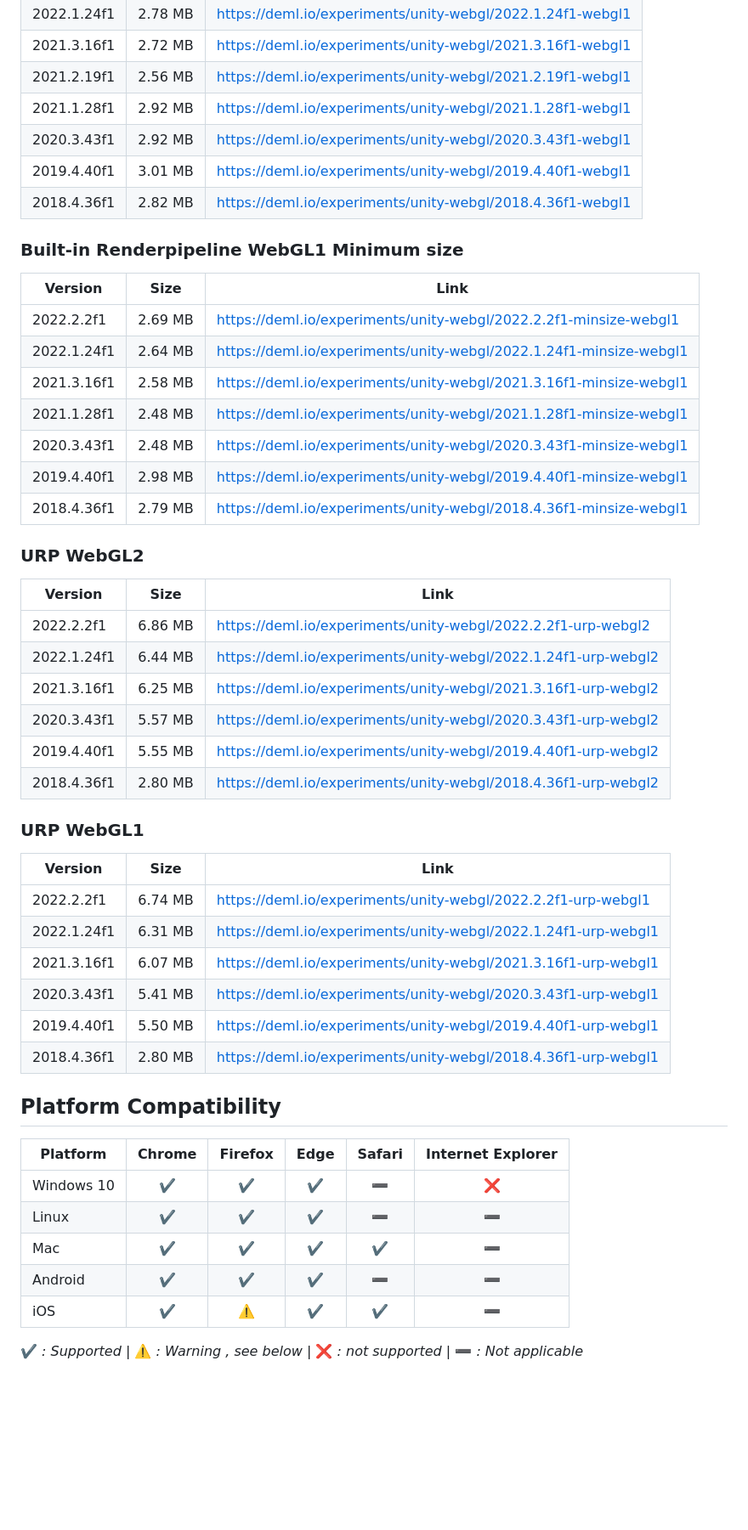
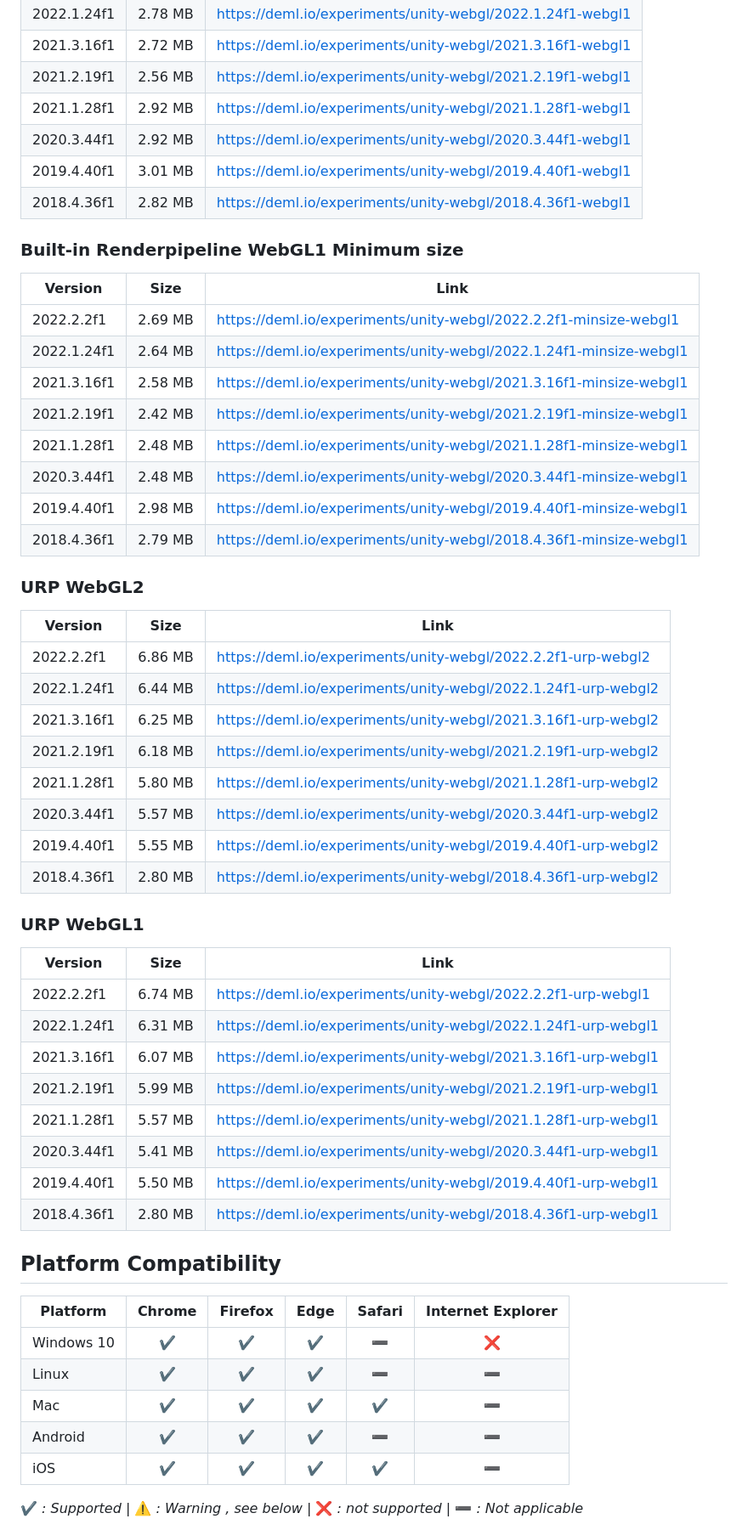
Before and after one commit to JohannesDeml/UnityWebGL-LoadingTest, a Markdown page: README.md, the part around one of its changes. Shown at 85% size. Drawn GitHub-style; blank space fills up the shorter version.

```diff
--- a/README.md
+++ b/README.md
@@ -46,7 +47,7 @@ Version | Size | Link
 2021.3.16f1 | 2.72 MB | https://deml.io/experiments/unity-webgl/2021.3.16f1-webgl1
 2021.2.19f1 | 2.56 MB | https://deml.io/experiments/unity-webgl/2021.2.19f1-webgl1
 2021.1.28f1 | 2.92 MB | https://deml.io/experiments/unity-webgl/2021.1.28f1-webgl1
-2020.3.43f1 | 2.92 MB | https://deml.io/experiments/unity-webgl/2020.3.43f1-webgl1
+2020.3.44f1 | 2.92 MB | https://deml.io/experiments/unity-webgl/2020.3.44f1-webgl1
 2019.4.40f1 | 3.01 MB | https://deml.io/experiments/unity-webgl/2019.4.40f1-webgl1
 2018.4.36f1 | 2.82 MB | https://deml.io/experiments/unity-webgl/2018.4.36f1-webgl1
 
@@ -56,8 +57,9 @@ Version | Size | Link
 2022.2.2f1 | 2.69 MB | https://deml.io/experiments/unity-webgl/2022.2.2f1-minsize-webgl1
 2022.1.24f1 | 2.64 MB | https://deml.io/experiments/unity-webgl/2022.1.24f1-minsize-webgl1
 2021.3.16f1 | 2.58 MB | https://deml.io/experiments/unity-webgl/2021.3.16f1-minsize-webgl1
+2021.2.19f1 | 2.42 MB | https://deml.io/experiments/unity-webgl/2021.2.19f1-minsize-webgl1
 2021.1.28f1 | 2.48 MB | https://deml.io/experiments/unity-webgl/2021.1.28f1-minsize-webgl1
-2020.3.43f1 | 2.48 MB | https://deml.io/experiments/unity-webgl/2020.3.43f1-minsize-webgl1
+2020.3.44f1 | 2.48 MB | https://deml.io/experiments/unity-webgl/2020.3.44f1-minsize-webgl1
 2019.4.40f1 | 2.98 MB | https://deml.io/experiments/unity-webgl/2019.4.40f1-minsize-webgl1
 2018.4.36f1 | 2.79 MB | https://deml.io/experiments/unity-webgl/2018.4.36f1-minsize-webgl1
 
@@ -67,7 +69,9 @@ Version | Size | Link
 2022.2.2f1 | 6.86 MB | https://deml.io/experiments/unity-webgl/2022.2.2f1-urp-webgl2
 2022.1.24f1 | 6.44 MB | https://deml.io/experiments/unity-webgl/2022.1.24f1-urp-webgl2
 2021.3.16f1 | 6.25 MB | https://deml.io/experiments/unity-webgl/2021.3.16f1-urp-webgl2
-2020.3.43f1 | 5.57 MB | https://deml.io/experiments/unity-webgl/2020.3.43f1-urp-webgl2
+2021.2.19f1 | 6.18 MB | https://deml.io/experiments/unity-webgl/2021.2.19f1-urp-webgl2
+2021.1.28f1 | 5.80 MB | https://deml.io/experiments/unity-webgl/2021.1.28f1-urp-webgl2
+2020.3.44f1 | 5.57 MB | https://deml.io/experiments/unity-webgl/2020.3.44f1-urp-webgl2
 2019.4.40f1 | 5.55 MB | https://deml.io/experiments/unity-webgl/2019.4.40f1-urp-webgl2
 2018.4.36f1 | 2.80 MB | https://deml.io/experiments/unity-webgl/2018.4.36f1-urp-webgl2
 
@@ -77,9 +81,12 @@ Version | Size | Link
 2022.2.2f1 | 6.74 MB | https://deml.io/experiments/unity-webgl/2022.2.2f1-urp-webgl1
 2022.1.24f1 | 6.31 MB | https://deml.io/experiments/unity-webgl/2022.1.24f1-urp-webgl1
 2021.3.16f1 | 6.07 MB | https://deml.io/experiments/unity-webgl/2021.3.16f1-urp-webgl1
-2020.3.43f1 | 5.41 MB | https://deml.io/experiments/unity-webgl/2020.3.43f1-urp-webgl1
+2021.2.19f1 | 5.99 MB | https://deml.io/experiments/unity-webgl/2021.2.19f1-urp-webgl1
+2021.1.28f1 | 5.57 MB | https://deml.io/experiments/unity-webgl/2021.1.28f1-urp-webgl1
+2020.3.44f1 | 5.41 MB | https://deml.io/experiments/unity-webgl/2020.3.44f1-urp-webgl1
 2019.4.40f1 | 5.50 MB | https://deml.io/experiments/unity-webgl/2019.4.40f1-urp-webgl1
 2018.4.36f1 | 2.80 MB | https://deml.io/experiments/unity-webgl/2018.4.36f1-urp-webgl1
+
 
 ## Platform Compatibility
 
@@ -89,7 +96,7 @@ Version | Size | Link
 | Linux      |   ✔️    |    ✔️    |  ✔️   |   ➖    |         ➖         |
 | Mac        |   ✔️    |    ✔️    |  ✔️   |   ✔️    |         ➖         |
 | Android    |   ✔️    |    ✔️    |  ✔️   |   ➖    |         ➖         |
-| iOS        |   ✔️    |    ⚠️    |  ✔️   |   ✔️    |         ➖         |
+| iOS        |   ✔️    |    ✔️    |  ✔️   |   ✔️    |         ➖         |
 
 ✔️ *: Supported* | ⚠️ *: Warning , see below* | ❌ *: not supported* | ➖ *: Not applicable*
 
```
Also changed, not shown: other parts of README.md (+24 -22 lines), Documentation/ChangeCompressionToGzip.png (added), Documentation/DebugConsole.png (added), Documentation/UpgradeUnityGithubAction.png (added).
